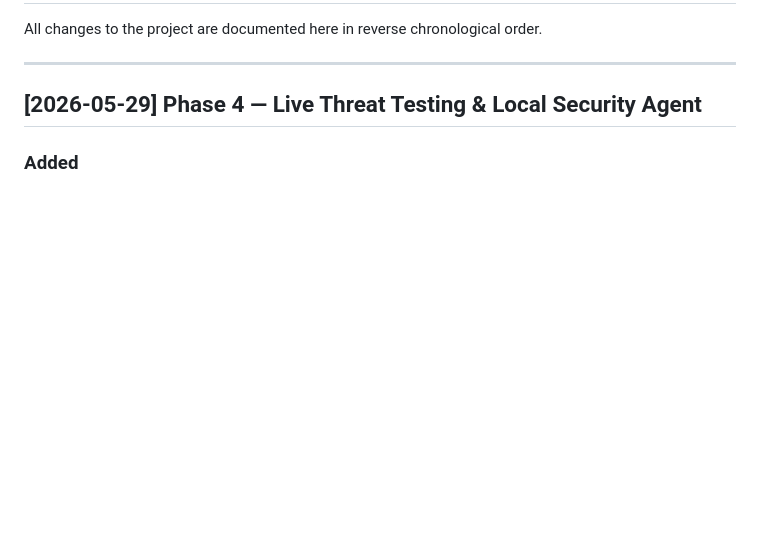
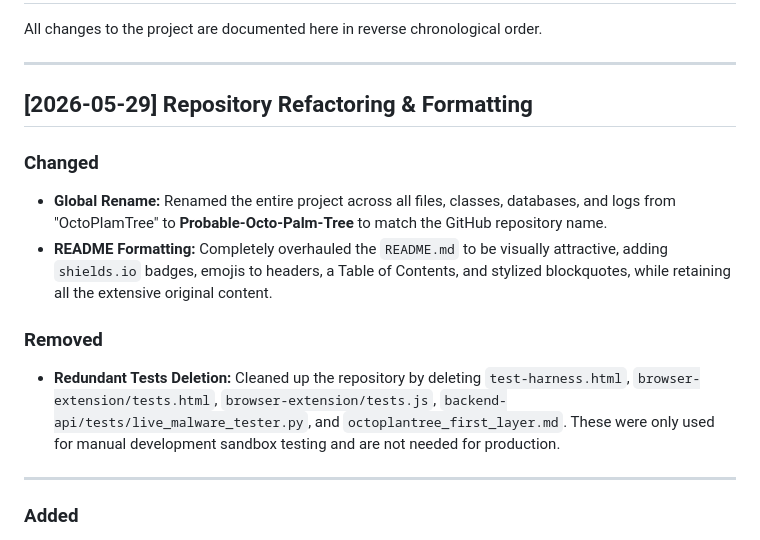
Before and after one commit to Mayank3613/Probable-Octo-Palm-Tree, a Markdown page: UPDATE_LOG.md, the part around the change. Drawn GitHub-style; blank space fills up the shorter version.

Commit message:
docs: update log with refactoring and formatting changes

```diff
--- a/UPDATE_LOG.md
+++ b/UPDATE_LOG.md
@@ -4,7 +4,16 @@ All changes to the project are documented here in reverse chronological order.
 
 ---
 
-## [2026-05-29] Phase 4 — Live Threat Testing & Local Security Agent
+## [2026-05-29] Repository Refactoring & Formatting
+
+### Changed
+- **Global Rename:** Renamed the entire project across all files, classes, databases, and logs from "OctoPlamTree" to **Probable-Octo-Palm-Tree** to match the GitHub repository name.
+- **README Formatting:** Completely overhauled the `README.md` to be visually attractive, adding `shields.io` badges, emojis to headers, a Table of Contents, and stylized blockquotes, while retaining all the extensive original content.
+
+### Removed
+- **Redundant Tests Deletion:** Cleaned up the repository by deleting `test-harness.html`, `browser-extension/tests.html`, `browser-extension/tests.js`, `backend-api/tests/live_malware_tester.py`, and `octoplantree_first_layer.md`. These were only used for manual development sandbox testing and are not needed for production.
+
+---
 
 ### Added
 - **Live Malware Tester:** Built `live_malware_tester.py` to pull hundreds of recently discovered, real-world malicious URLs from URLhaus via CSV and benchmark the Probable-Octo-Palm-Tree engine against them.
```
